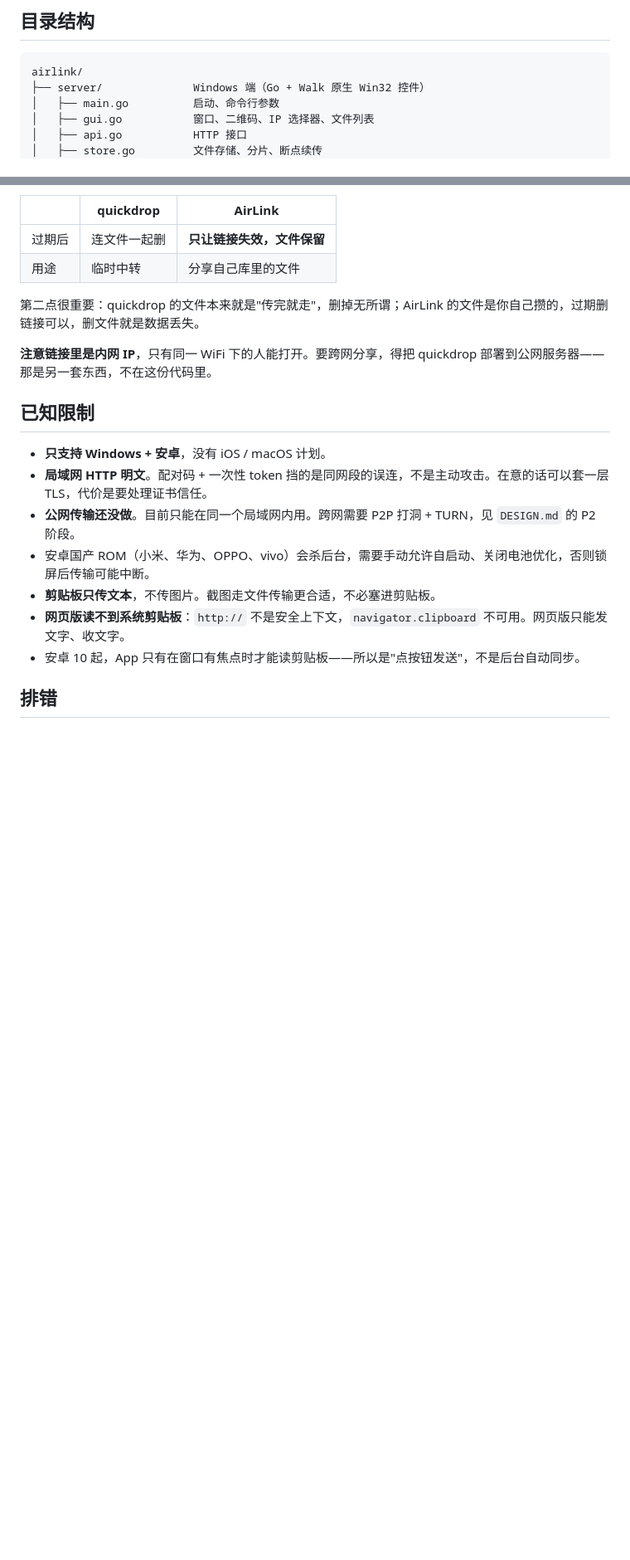
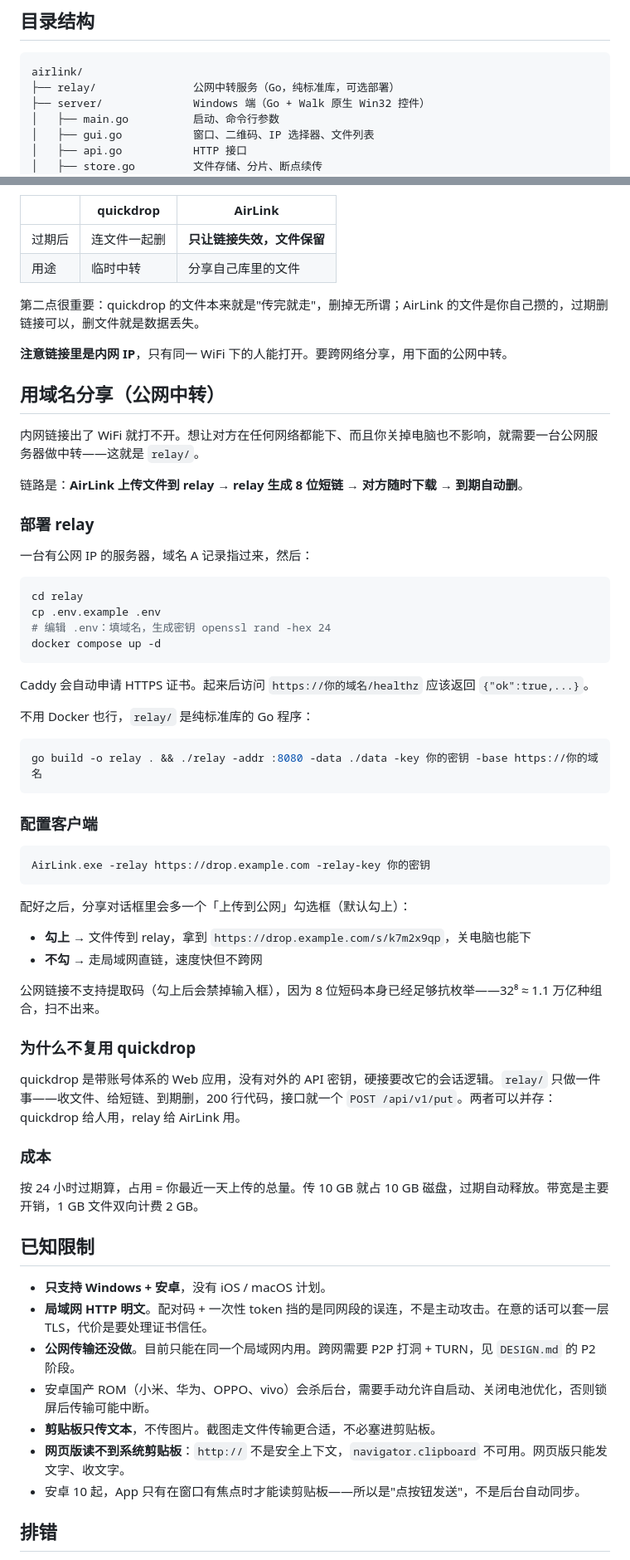
Before and after one commit to Steve0723/airlink, a Markdown page: README.md, 2 parts joined by grey strips. Shown at 83% size. Rendered like a GitHub page; blank space fills up the shorter version.

Commit message:
docs: 补充公网中转的部署与配置说明

````diff
--- a/README.md
+++ b/README.md
@@ -18,6 +18,7 @@ Windows 原生桌面程序 + 安卓原生 App。同一个 WiFi 下扫码即传
 
 ```
 airlink/
+├── relay/               公网中转服务（Go，纯标准库，可选部署）
 ├── server/              Windows 端（Go + Walk 原生 Win32 控件）
 │   ├── main.go          启动、命令行参数
 │   ├── gui.go           窗口、二维码、IP 选择器、文件列表
@@ -137,7 +138,53 @@ gradle assembleDebug
 
 第二点很重要：quickdrop 的文件本来就是"传完就走"，删掉无所谓；AirLink 的文件是你自己攒的，过期删链接可以，删文件就是数据丢失。
 
-**注意链接里是内网 IP**，只有同一 WiFi 下的人能打开。要跨网分享，得把 quickdrop 部署到公网服务器——那是另一套东西，不在这份代码里。
+**注意链接里是内网 IP**，只有同一 WiFi 下的人能打开。要跨网络分享，用下面的公网中转。
+
+## 用域名分享（公网中转）
+
+内网链接出了 WiFi 就打不开。想让对方在任何网络都能下、而且你关掉电脑也不影响，就需要一台公网服务器做中转——这就是 `relay/`。
+
+链路是：**AirLink 上传文件到 relay → relay 生成 8 位短链 → 对方随时下载 → 到期自动删**。
+
+### 部署 relay
+
+一台有公网 IP 的服务器，域名 A 记录指过来，然后：
+
+```bash
+cd relay
+cp .env.example .env
+# 编辑 .env：填域名，生成密钥 openssl rand -hex 24
+docker compose up -d
+```
+
+Caddy 会自动申请 HTTPS 证书。起来后访问 `https://你的域名/healthz` 应该返回 `{"ok":true,...}`。
+
+不用 Docker 也行，`relay/` 是纯标准库的 Go 程序：
+
+```bash
+go build -o relay . && ./relay -addr :8080 -data ./data -key 你的密钥 -base https://你的域名
+```
+
+### 配置客户端
+
+```bash
+AirLink.exe -relay https://drop.example.com -relay-key 你的密钥
+```
+
+配好之后，分享对话框里会多一个「上传到公网」勾选框（默认勾上）：
+
+- **勾上** → 文件传到 relay，拿到 `https://drop.example.com/s/k7m2x9qp`，关电脑也能下
+- **不勾** → 走局域网直链，速度快但不跨网
+
+公网链接不支持提取码（勾上后会禁掉输入框），因为 8 位短码本身已经足够抗枚举——32⁸ ≈ 1.1 万亿种组合，扫不出来。
+
+### 为什么不复用 quickdrop
+
+quickdrop 是带账号体系的 Web 应用，没有对外的 API 密钥，硬接要改它的会话逻辑。`relay/` 只做一件事——收文件、给短链、到期删，200 行代码，接口就一个 `POST /api/v1/put`。两者可以并存：quickdrop 给人用，relay 给 AirLink 用。
+
+### 成本
+
+按 24 小时过期算，占用 = 你最近一天上传的总量。传 10 GB 就占 10 GB 磁盘，过期自动释放。带宽是主要开销，1 GB 文件双向计费 2 GB。
 
 ## 已知限制
 
````
